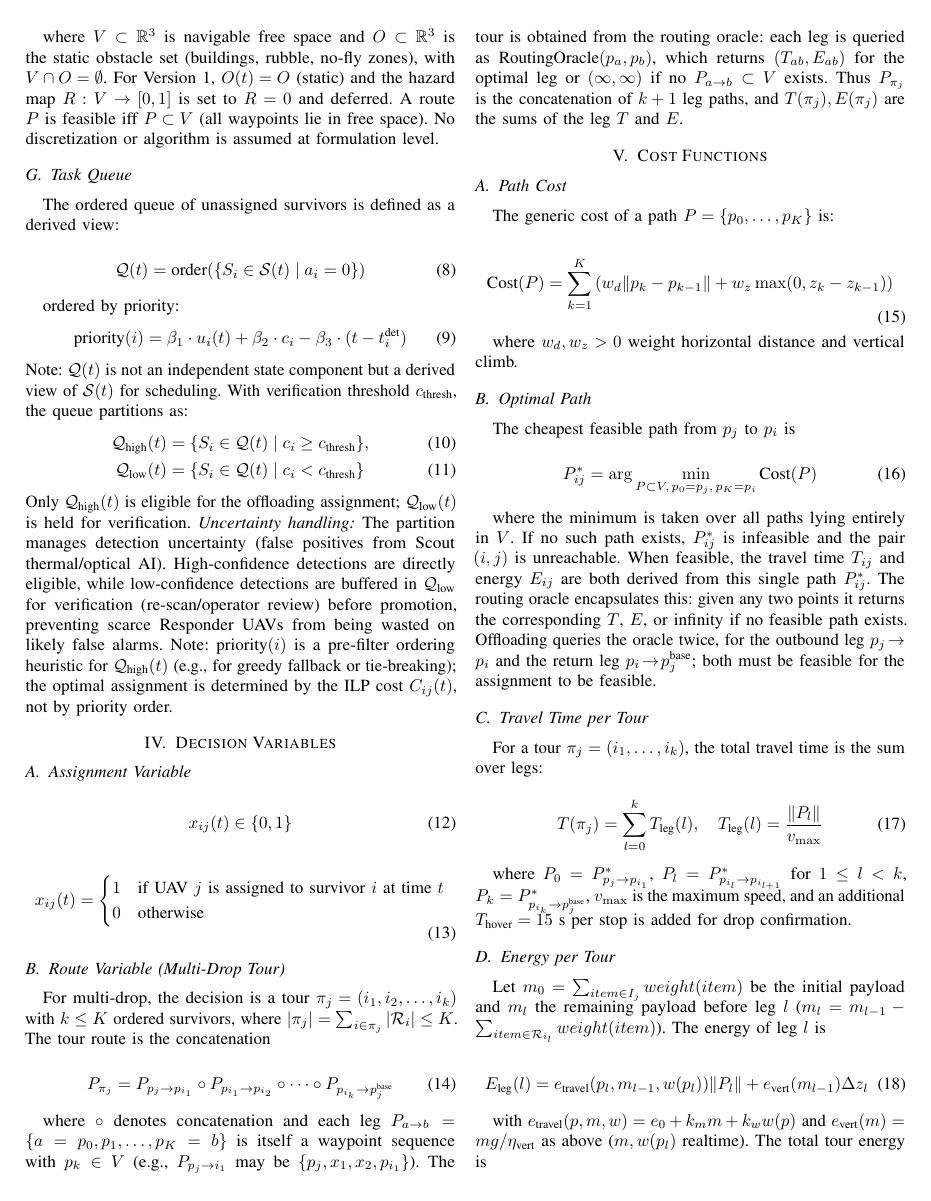
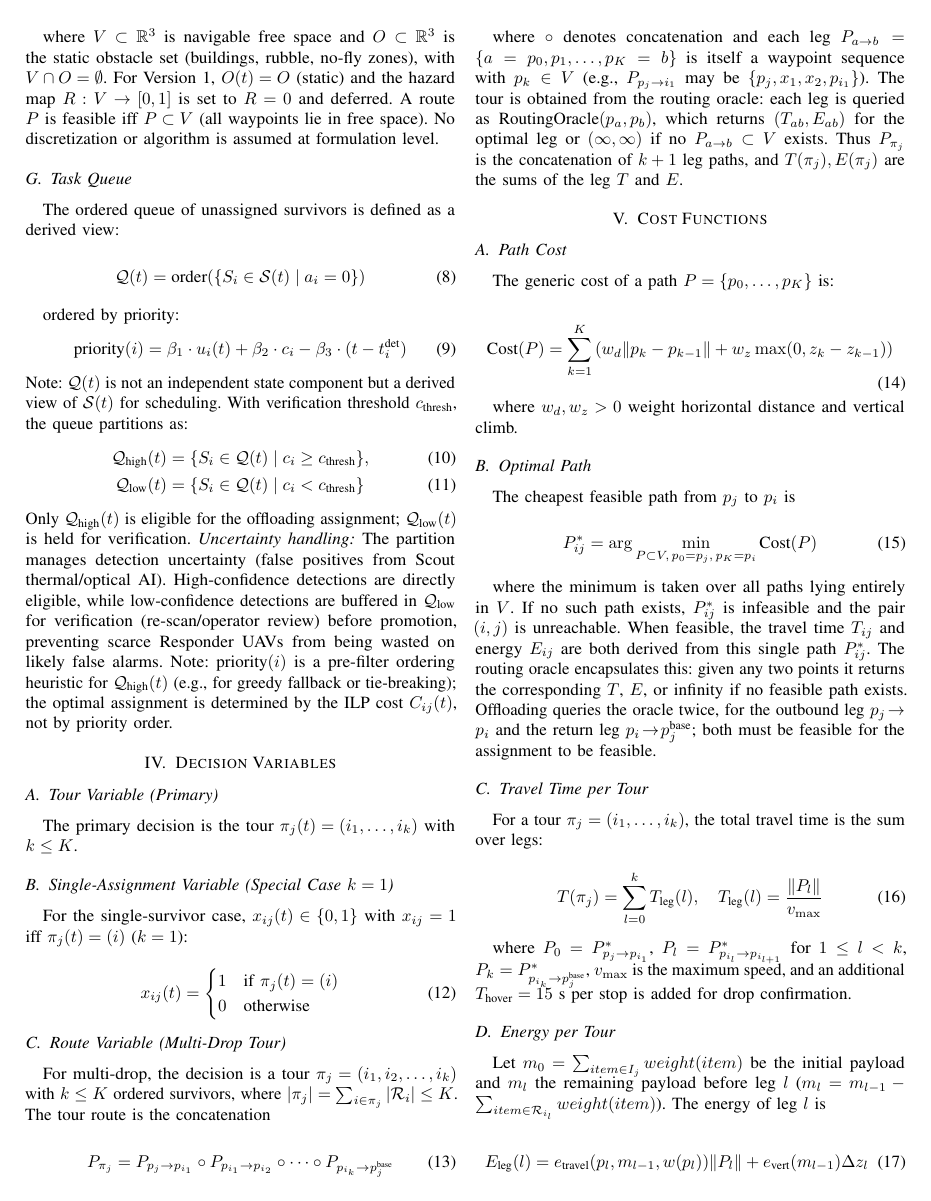
Before and after one commit to Tamim-Dewan/Thesis, a LaTeX paper (Problem Formulation/mathematical_model.tex): page 3 of 5. Compiled offline with pdfLaTeX.

Commit message:
A3: tour pi_j primary, x_ij as k=1 special case

```diff
--- a/Problem Formulation/mathematical_model.tex
+++ b/Problem Formulation/mathematical_model.tex
@@ -205,14 +205,15 @@ Only $\mathcal{Q}_{\text{high}}(t)$ is eligible for the offloading assignment; $
 
 \section{Decision Variables}
 
-\subsection{Assignment Variable}
-\begin{equation}
-x_{ij}(t) \in \{0, 1\}
-\end{equation}
+\subsection{Tour Variable (Primary)}
+The primary decision is the tour $\pi_j(t)=(i_1,\dots,i_k)$ with $k\leq K$.
+
+\subsection{Single-Assignment Variable (Special Case $k=1$)}
+For the single-survivor case, $x_{ij}(t)\in\{0,1\}$ with $x_{ij}=1$ iff $\pi_j(t)=(i)$ ($k=1$):
 
 \begin{equation}
 x_{ij}(t) = \begin{cases}
-1 & \text{if UAV } j \text{ is assigned to survivor } i \text{ at time } t \\
+1 & \text{if } \pi_j(t)=(i) \\
 0 & \text{otherwise}
 \end{cases}
 \end{equation}
```
